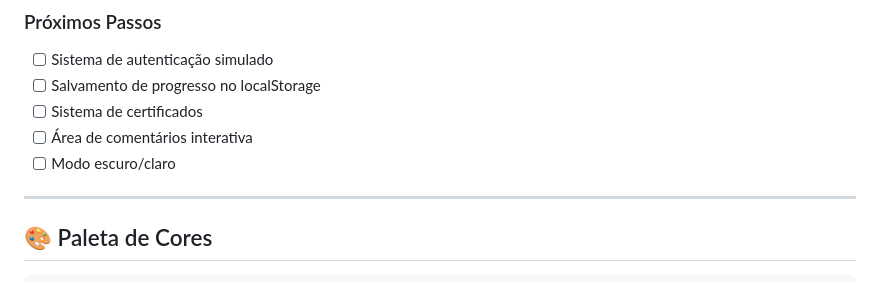
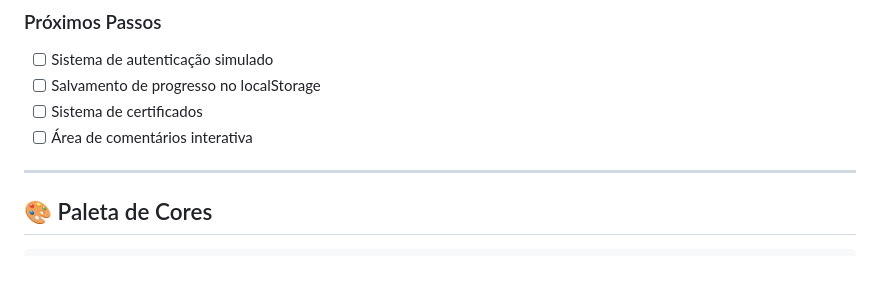
Before and after one commit to BryanTavuencas/Plataforma-de-aulas, a Markdown page: README.md, the part around the change. Rendered like a GitHub page.

Commit message:
remove dark mode from read.me

```diff
--- a/README.md
+++ b/README.md
@@ -136,7 +136,6 @@ cd plataforma-de-aulas
 - [ ] Salvamento de progresso no localStorage
 - [ ] Sistema de certificados
 - [ ] Área de comentários interativa
-- [ ] Modo escuro/claro
 
 ---
 
```
